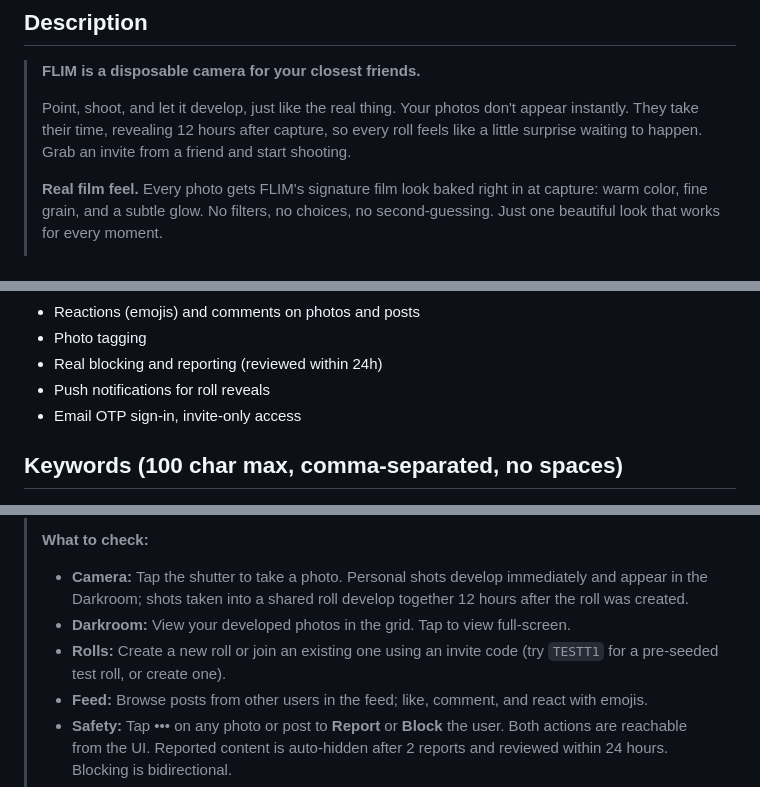
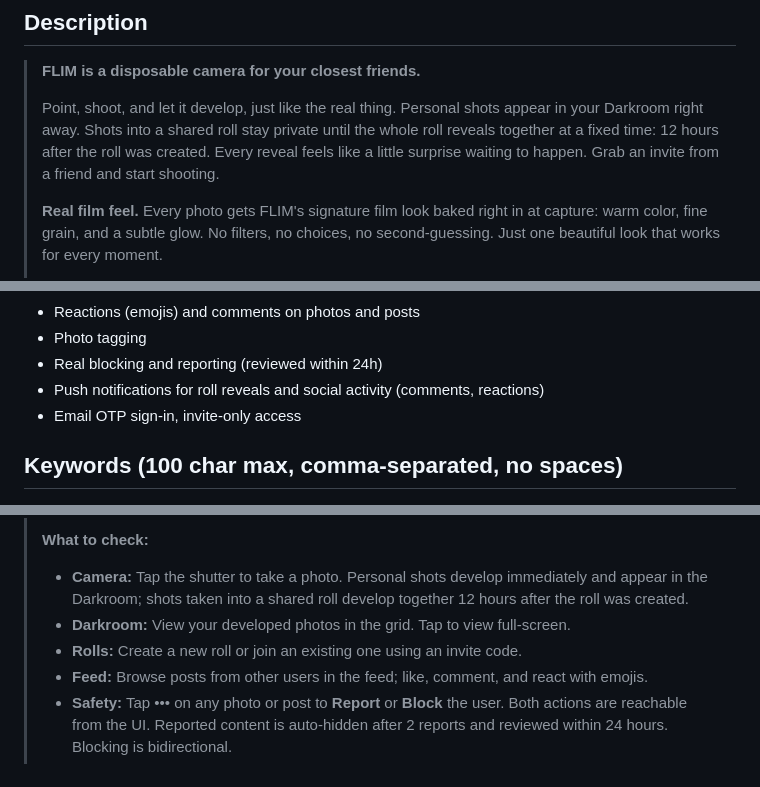
Before and after one commit to CodyBisram/flim, a Markdown page: docs/APP_STORE.md, 3 parts joined by grey strips. GitHub-like rendering.

Commit message:
APP_STORE.md accuracy audit before the ASC paste: 13 claims verified against source (50-member cap, roll-wide reveal, 12h window, 2-report auto-hide, 24h review, bidirectional blocking, no analytics, OTP+invite gate, reactions/comments/tagging, cascading deletion, review-account flow). 3 fixed: the description claimed photos reveal '12 hours after capture' as a blanket rule when personal shots develop instantly and roll shots reveal 12h after roll CREATION; the push-notifications feature line now includes social activity, not just roll reveals; and the reviewer walkthrough referenced a TESTT1 pre-seeded roll that does not exist (removed, reviewers create or join a roll). Review account verified working end-to-end against live auth

```diff
--- a/docs/APP_STORE.md
+++ b/docs/APP_STORE.md
@@ -25,7 +25,7 @@ Copy-paste-ready metadata + a screenshot plan + reviewer notes. Tweak the voice
 
 > **FLIM is a disposable camera for your closest friends.**
 >
-> Point, shoot, and let it develop, just like the real thing. Your photos don't appear instantly. They take their time, revealing 12 hours after capture, so every roll feels like a little surprise waiting to happen. Grab an invite from a friend and start shooting.
+> Point, shoot, and let it develop, just like the real thing. Personal shots appear in your Darkroom right away. Shots into a shared roll stay private until the whole roll reveals together at a fixed time: 12 hours after the roll was created. Every reveal feels like a little surprise waiting to happen. Grab an invite from a friend and start shooting.
 >
 > **Real film feel.** Every photo gets FLIM's signature film look baked right in at capture: warm color, fine grain, and a subtle glow. No filters, no choices, no second-guessing. Just one beautiful look that works for every moment.
 >
@@ -41,7 +41,7 @@ Copy-paste-ready metadata + a screenshot plan + reviewer notes. Tweak the voice
 - Reactions (emojis) and comments on photos and posts
 - Photo tagging
 - Real blocking and reporting (reviewed within 24h)
-- Push notifications for roll reveals
+- Push notifications for roll reveals and social activity (comments, reactions)
 - Email OTP sign-in, invite-only access
 
 ## Keywords (100 char max, comma-separated, no spaces)
@@ -135,7 +135,7 @@ Tip: seed a nice-looking account first so the screenshots aren't empty.
 > **What to check:**
 > - **Camera:** Tap the shutter to take a photo. Personal shots develop immediately and appear in the Darkroom; shots taken into a shared roll develop together 12 hours after the roll was created.
 > - **Darkroom:** View your developed photos in the grid. Tap to view full-screen.
-> - **Rolls:** Create a new roll or join an existing one using an invite code (try `TESTT1` for a pre-seeded test roll, or create one).
+> - **Rolls:** Create a new roll or join an existing one using an invite code.
 > - **Feed:** Browse posts from other users in the feed; like, comment, and react with emojis.
 > - **Safety:** Tap ••• on any photo or post to **Report** or **Block** the user. Both actions are reachable from the UI. Reported content is auto-hidden after 2 reports and reviewed within 24 hours. Blocking is bidirectional.
 > - **Notifications:** Grant notification permission to see push notifications when photos develop (local fallback works without APNs credentials).
```
